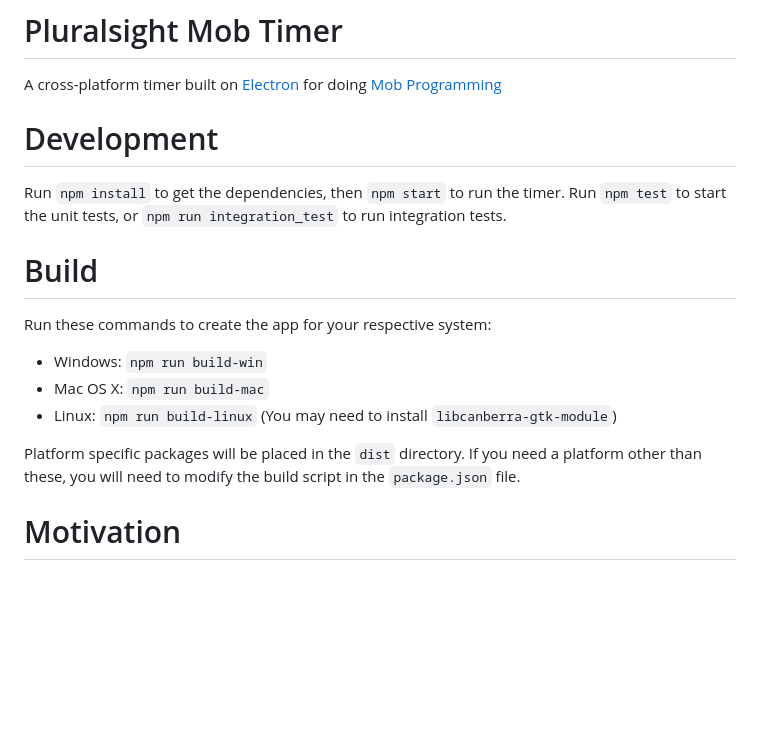
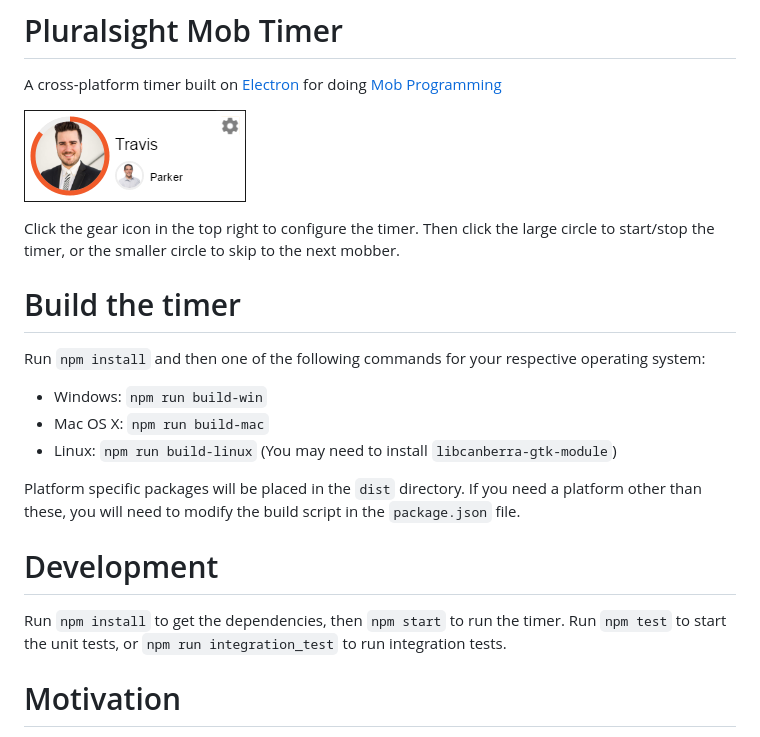
Before and after one commit to pluralsight/mob-timer, a Markdown page: README.md, the part around the change. GitHub-like rendering; pictures changed too: timer-example.png (added); blank space fills up the shorter version.

Commit message:
Update README with an image of the timer and describe basic usage.

```diff
--- a/README.md
+++ b/README.md
@@ -1,20 +1,28 @@
 # Pluralsight Mob Timer
 A cross-platform timer built on [Electron](http://electron.atom.io/)
 for doing [Mob Programming](http://mobprogramming.org/)
+
+![Example Timer Image](timer-example.png)
+
+Click the gear icon in the top right to configure the timer.
+Then click the large circle to start/stop the timer,
+or the smaller circle to skip to the next mobber.
+
+
+# Build the timer
+Run `npm install` and then one of the following commands for your respective operating system:
+- Windows: `npm run build-win`
+- Mac OS X: `npm run build-mac`
+- Linux: `npm run build-linux` (You may need to install `libcanberra-gtk-module`)
+
+Platform specific packages will be placed in the `dist` directory.
+If you need a platform other than these, you will need to modify the build script in the `package.json` file.
 
 
 # Development
 Run `npm install` to get the dependencies, then `npm start` to run the timer.
 Run `npm test` to start the unit tests, or `npm run integration_test` to run integration tests.
 
-# Build
-Run these commands to create the app for your respective system:
-- Windows: `npm run build-win`
-- Mac OS X: `npm run build-mac`
-- Linux: `npm run build-linux` (You may need to install `libcanberra-gtk-module`)
-
-Platform specific packages will be placed in the `dist` directory.
-If you need a platform other than these, you will need to modify the build script in the `package.json` file.
 
 # Motivation
 Pluralsight has a development team that does mob programming full-time,
```
